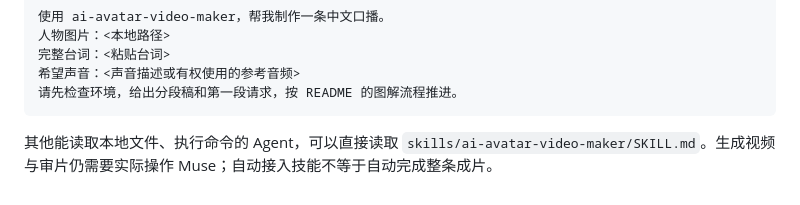
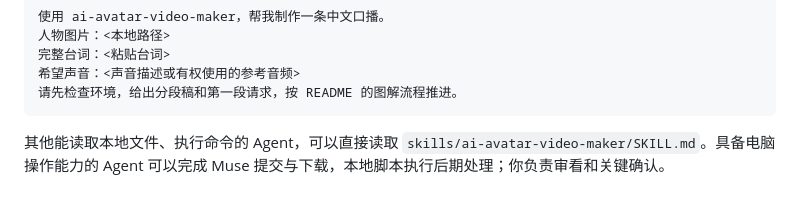
Before and after one commit to JavieHan/ai-avatar-video-maker, a Markdown page: docs/agent-setup.md, the part around the change. GitHub-like rendering.

````diff
--- a/docs/agent-setup.md
+++ b/docs/agent-setup.md
@@ -53,4 +53,4 @@ bash setup.sh both
 请先检查环境，给出分段稿和第一段请求，按 README 的图解流程推进。
 ```
 
-其他能读取本地文件、执行命令的 Agent，可以直接读取 `skills/ai-avatar-video-maker/SKILL.md`。生成视频与审片仍需要实际操作 Muse；自动接入技能不等于自动完成整条成片。
+其他能读取本地文件、执行命令的 Agent，可以直接读取 `skills/ai-avatar-video-maker/SKILL.md`。具备电脑操作能力的 Agent 可以完成 Muse 提交与下载，本地脚本执行后期处理；你负责审看和关键确认。
````
Also changed, not shown: README.en.md (+1 -1 lines), README.md (+1 -1 lines).
